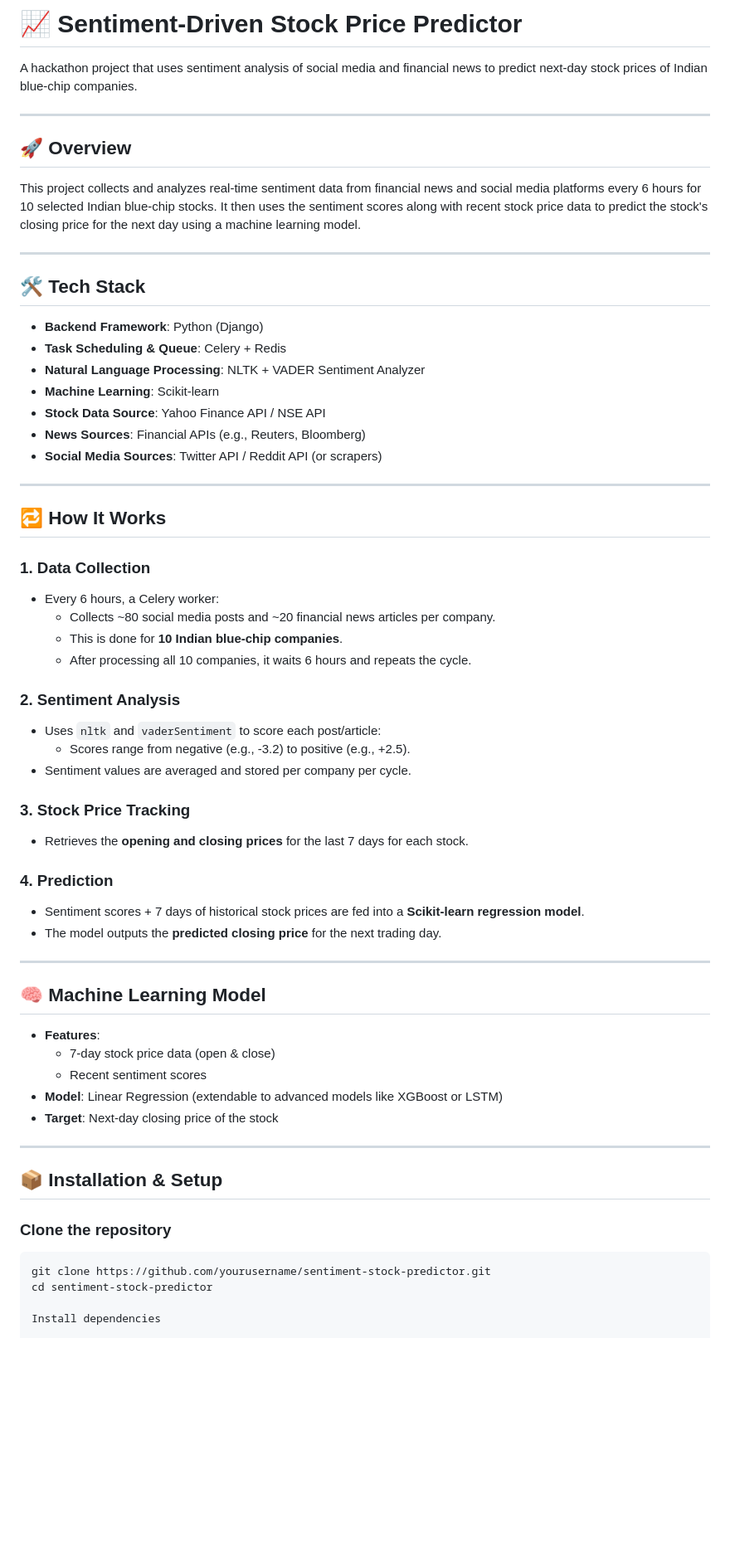
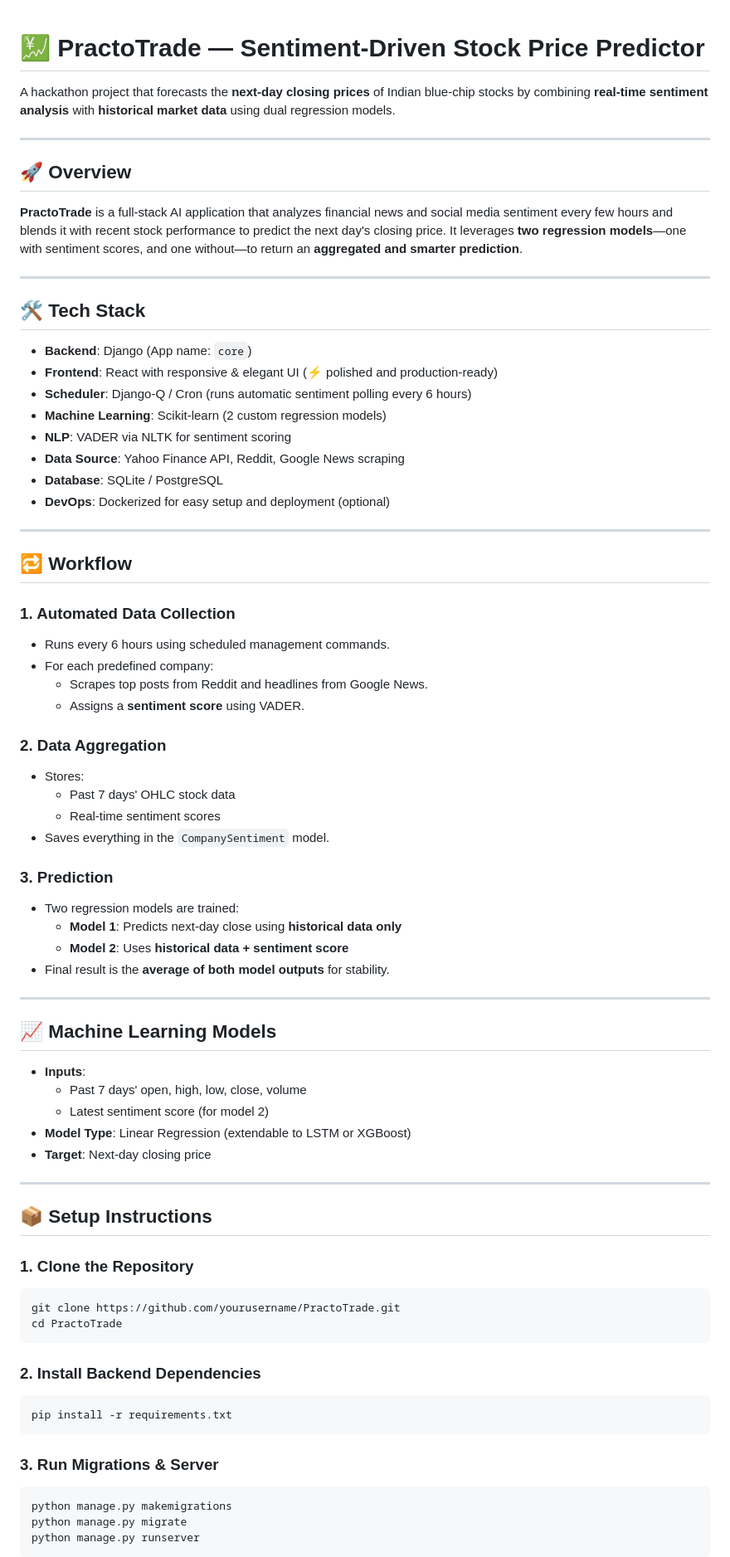
Before and after one commit to Sagnify/PractoTrade, a Markdown page: readme.md, the part around one of its changes. Shown at 83% size. GitHub-like rendering; blank space fills up the shorter version.

Commit message:
Refactor README.md for clarity and detail, enhancing project overview, tech stack, workflow, and setup instructions.

````diff
--- a/readme.md
+++ b/readme.md
@@ -1,70 +1,78 @@
-# 📈 Sentiment-Driven Stock Price Predictor
 
-A hackathon project that uses sentiment analysis of social media and financial news to predict next-day stock prices of Indian blue-chip companies.
+# 💹 PractoTrade — Sentiment-Driven Stock Price Predictor
+
+A hackathon project that forecasts the **next-day closing prices** of Indian blue-chip stocks by combining **real-time sentiment analysis** with **historical market data** using dual regression models.
 
 ---
 
 ## 🚀 Overview
 
-This project collects and analyzes real-time sentiment data from financial news and social media platforms every 6 hours for 10 selected Indian blue-chip stocks. It then uses the sentiment scores along with recent stock price data to predict the stock's closing price for the next day using a machine learning model.
+**PractoTrade** is a full-stack AI application that analyzes financial news and social media sentiment every few hours and blends it with recent stock performance to predict the next day's closing price. It leverages **two regression models**—one with sentiment scores, and one without—to return an **aggregated and smarter prediction**.
 
 ---
 
 ## 🛠️ Tech Stack
 
-- **Backend Framework**: Python (Django)
-- **Task Scheduling & Queue**: Celery + Redis
-- **Natural Language Processing**: NLTK + VADER Sentiment Analyzer
-- **Machine Learning**: Scikit-learn
-- **Stock Data Source**: Yahoo Finance API / NSE API
-- **News Sources**: Financial APIs (e.g., Reuters, Bloomberg)
-- **Social Media Sources**: Twitter API / Reddit API (or scrapers)
+- **Backend**: Django (App name: `core`)
+- **Frontend**: React with responsive & elegant UI (⚡ polished and production-ready)
+- **Scheduler**: Django-Q / Cron (runs automatic sentiment polling every 6 hours)
+- **Machine Learning**: Scikit-learn (2 custom regression models)
+- **NLP**: VADER via NLTK for sentiment scoring
+- **Data Source**: Yahoo Finance API, Reddit, Google News scraping
+- **Database**: SQLite / PostgreSQL
+- **DevOps**: Dockerized for easy setup and deployment (optional)
 
 ---
 
-## 🔁 How It Works
+## 🔁 Workflow
 
-### 1. Data Collection
+### 1. Automated Data Collection
+- Runs every 6 hours using scheduled management commands.
+- For each predefined company:
+  - Scrapes top posts from Reddit and headlines from Google News.
+  - Assigns a **sentiment score** using VADER.
 
-- Every 6 hours, a Celery worker:
-  - Collects ~80 social media posts and ~20 financial news articles per company.
-  - This is done for **10 Indian blue-chip companies**.
-  - After processing all 10 companies, it waits 6 hours and repeats the cycle.
+### 2. Data Aggregation
+- Stores:
+  - Past 7 days' OHLC stock data
+  - Real-time sentiment scores
+- Saves everything in the `CompanySentiment` model.
 
-### 2. Sentiment Analysis
-
-- Uses `nltk` and `vaderSentiment` to score each post/article:
-  - Scores range from negative (e.g., -3.2) to positive (e.g., +2.5).
-- Sentiment values are averaged and stored per company per cycle.
-
-### 3. Stock Price Tracking
-
-- Retrieves the **opening and closing prices** for the last 7 days for each stock.
-
-### 4. Prediction
-
-- Sentiment scores + 7 days of historical stock prices are fed into a **Scikit-learn regression model**.
-- The model outputs the **predicted closing price** for the next trading day.
+### 3. Prediction
+- Two regression models are trained:
+  - **Model 1**: Predicts next-day close using **historical data only**
+  - **Model 2**: Uses **historical data + sentiment score**
+- Final result is the **average of both model outputs** for stability.
 
 ---
 
-## 🧠 Machine Learning Model
+## 📈 Machine Learning Models
 
-- **Features**:
-  - 7-day stock price data (open & close)
-  - Recent sentiment scores
-- **Model**: Linear Regression (extendable to advanced models like XGBoost or LSTM)
-- **Target**: Next-day closing price of the stock
+- **Inputs**:
+  - Past 7 days' open, high, low, close, volume
+  - Latest sentiment score (for model 2)
+- **Model Type**: Linear Regression (extendable to LSTM or XGBoost)
+- **Target**: Next-day closing price
 
 ---
 
-## 📦 Installation & Setup
+## 📦 Setup Instructions
 
-### Clone the repository
+### 1. Clone the Repository
+```bash
+git clone https://github.com/yourusername/PractoTrade.git
+cd PractoTrade
+```
 
+### 2. Install Backend Dependencies
 ```bash
-git clone https://github.com/yourusername/sentiment-stock-predictor.git
-cd sentiment-stock-predictor
+pip install -r requirements.txt
+```
 
-Install dependencies
+### 3. Run Migrations & Server
+```bash
+python manage.py makemigrations
+python manage.py migrate
+python manage.py runserver
+```
 
````
Also changed, not shown: other parts of readme.md (+38 -51 lines).
